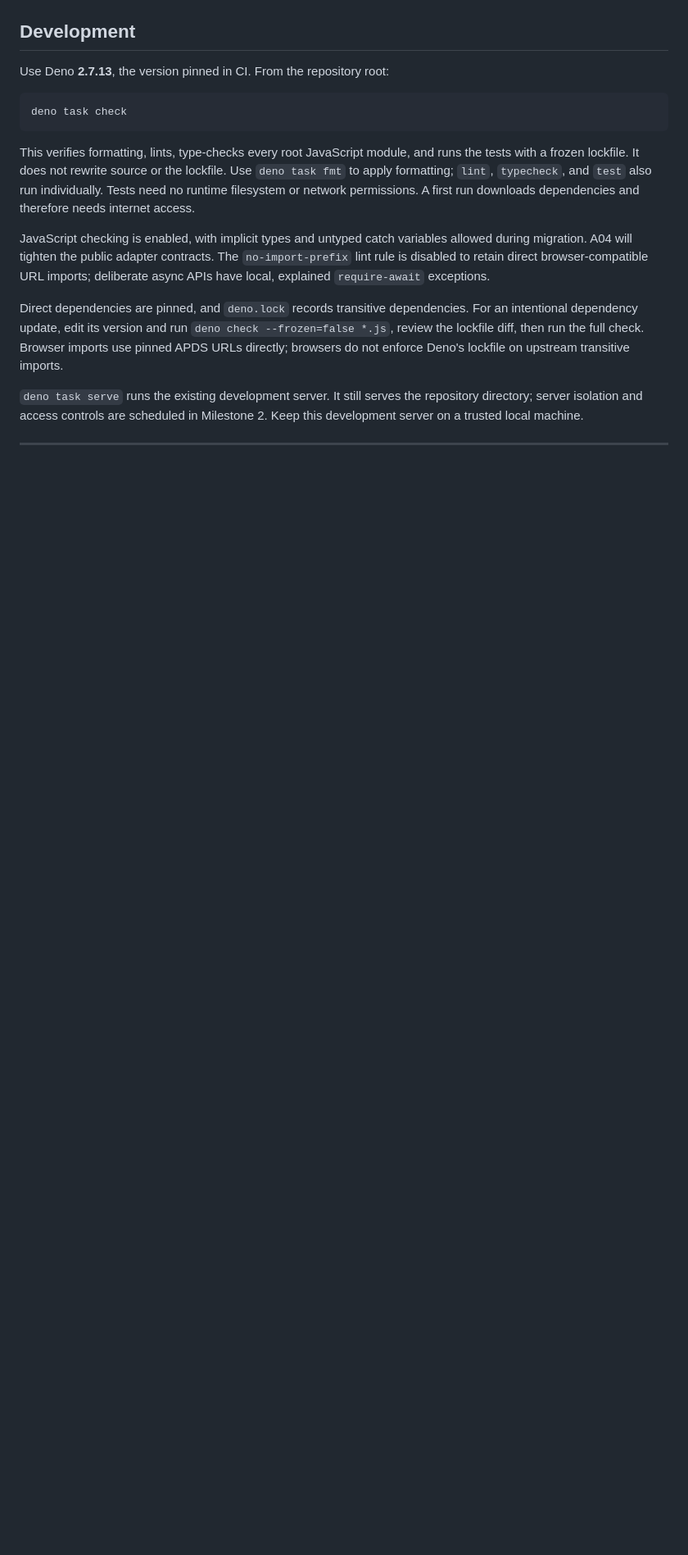
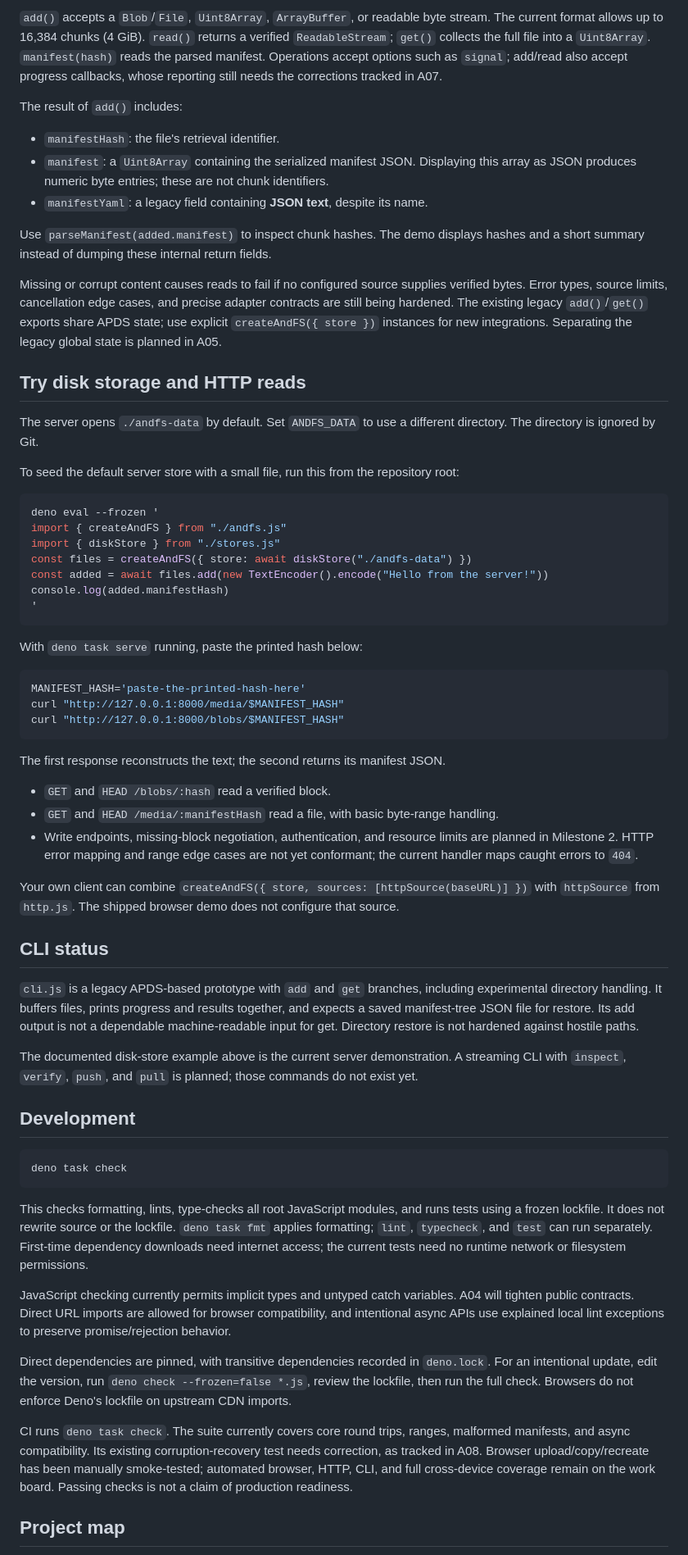
Before and after one commit to evbogue/andfs, a Markdown page: README.md, the part around one of its changes. Shown at 82% size. Drawn GitHub-style; blank space fills up the shorter version.

Commit message:
Document current AndFS capabilities and contributor guardrails

````diff
--- a/README.md
+++ b/README.md
@@ -34,32 +64,66 @@ Open your browser to the indicated local address.
+`add()` accepts a `Blob`/`File`, `Uint8Array`, `ArrayBuffer`, or readable byte stream. The current format allows up to 16,384 chunks (4 GiB). `read()` returns a verified `ReadableStream`; `get()` collects the full file into a `Uint8Array`. `manifest(hash)` reads the parsed manifest. Operations accept options such as `signal`; add/read also accept progress callbacks, whose reporting still needs the corrections tracked in A07.
+
+The result of `add()` includes:
+
+- `manifestHash`: the file's retrieval identifier.
+- `manifest`: a `Uint8Array` containing the serialized manifest JSON. Displaying this array as JSON produces numeric byte entries; these are not chunk identifiers.
+- `manifestYaml`: a legacy field containing **JSON text**, despite its name.
+
+Use `parseManifest(added.manifest)` to inspect chunk hashes. The demo displays hashes and a short summary instead of dumping these internal return fields.
+
+Missing or corrupt content causes reads to fail if no configured source supplies verified bytes. Error types, source limits, cancellation edge cases, and precise adapter contracts are still being hardened. The existing legacy `add()`/`get()` exports share APDS state; use explicit `createAndFS({ store })` instances for new integrations. Separating the legacy global state is planned in A05.
+
+## Try disk storage and HTTP reads
+
+The server opens `./andfs-data` by default. Set `ANDFS_DATA` to use a different directory. The directory is ignored by Git.
+
+To seed the default server store with a small file, run this from the repository root:
+
+```sh
+deno eval --frozen '
+import { createAndFS } from "./andfs.js"
+import { diskStore } from "./stores.js"
+const files = createAndFS({ store: await diskStore("./andfs-data") })
+const added = await files.add(new TextEncoder().encode("Hello from the server!"))
+console.log(added.manifestHash)
+'
+```
+
+With `deno task serve` running, paste the printed hash below:
+
+```sh
+MANIFEST_HASH='paste-the-printed-hash-here'
+curl "http://127.0.0.1:8000/media/$MANIFEST_HASH"
+curl "http://127.0.0.1:8000/blobs/$MANIFEST_HASH"
+```
+
+The first response reconstructs the text; the second returns its manifest JSON.
+
+- `GET` and `HEAD /blobs/:hash` read a verified block.
+- `GET` and `HEAD /media/:manifestHash` read a file, with basic byte-range handling.
+- Write endpoints, missing-block negotiation, authentication, and resource limits are planned in Milestone 2. HTTP error mapping and range edge cases are not yet conformant; the current handler maps caught errors to `404`.
+
+Your own client can combine `createAndFS({ store, sources: [httpSource(baseURL)] })` with `httpSource` from `http.js`. The shipped browser demo does not configure that source.
+
+## CLI status
+
+`cli.js` is a legacy APDS-based prototype with `add` and `get` branches, including experimental directory handling. It buffers files, prints progress and results together, and expects a saved manifest-tree JSON file for restore. Its add output is not a dependable machine-readable input for get. Directory restore is not hardened against hostile paths.
+
+The documented disk-store example above is the current server demonstration. A streaming CLI with `inspect`, `verify`, `push`, and `pull` is planned; those commands do not exist yet.
 
 ## Development
-
-Use Deno **2.7.13**, the version pinned in CI. From the repository root:
 
 ```sh
 deno task check
 ```
 
-This verifies formatting, lints, type-checks every root JavaScript module, and
-runs the tests with a frozen lockfile. It does not rewrite source or the lockfile.
-Use `deno task fmt` to apply formatting; `lint`, `typecheck`, and `test` also run
-individually. Tests need no runtime filesystem or network permissions. A first
-run downloads dependencies and therefore needs internet access.
+This checks formatting, lints, type-checks all root JavaScript modules, and runs tests using a frozen lockfile. It does not rewrite source or the lockfile. `deno task fmt` applies formatting; `lint`, `typecheck`, and `test` can run separately. First-time dependency downloads need internet access; the current tests need no runtime network or filesystem permissions.
 
-JavaScript checking is enabled, with implicit types and untyped catch variables
-allowed during migration. A04 will tighten the public adapter contracts. The
-`no-import-prefix` lint rule is disabled to retain direct browser-compatible URL
-imports; deliberate async APIs have local, explained `require-await` exceptions.
+JavaScript checking currently permits implicit types and untyped catch variables. A04 will tighten public contracts. Direct URL imports are allowed for browser compatibility, and intentional async APIs use explained local lint exceptions to preserve promise/rejection behavior.
 
-Direct dependencies are pinned, and `deno.lock` records transitive dependencies.
-For an intentional dependency update, edit its version and run
-`deno check --frozen=false *.js`, review the lockfile diff, then run the full check.
-Browser imports use pinned APDS URLs directly; browsers do not enforce Deno's
-lockfile on upstream transitive imports.
+Direct dependencies are pinned, with transitive dependencies recorded in `deno.lock`. For an intentional update, edit the version, run `deno check --frozen=false *.js`, review the lockfile, then run the full check. Browsers do not enforce Deno's lockfile on upstream CDN imports.
 
-`deno task serve` runs the existing development server. It still serves the
-repository directory; server isolation and access controls are scheduled in
-Milestone 2. Keep this development server on a trusted local machine.
+CI runs `deno task check`. The suite currently covers core round trips, ranges, malformed manifests, and async compatibility. Its existing corruption-recovery test needs correction, as tracked in A08. Browser upload/copy/recreate has been manually smoke-tested; automated browser, HTTP, CLI, and full cross-device coverage remain on the work board. Passing checks is not a claim of production readiness.
 
----
+## Project map
 
````
Also changed, not shown: other parts of README.md (+65 -78 lines), AGENTS.md (added, +50 -0 lines).
